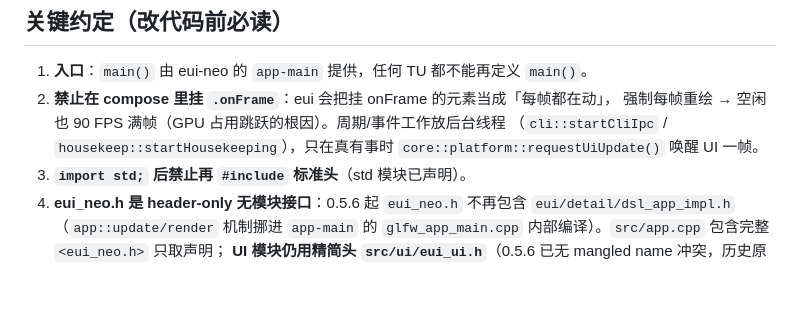
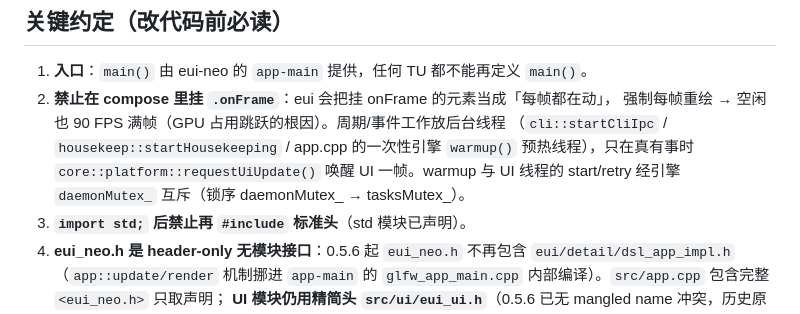
Before and after one commit to FarnaHerry/tinynext, a Markdown page: AGENTS.md, the part around the change. Rendered like a GitHub page; blank space fills up the shorter version.

Commit message:
docs: AGENTS.md 补充引擎 warmup 预热线程与 daemonMutex_ 锁序

```diff
--- a/AGENTS.md
+++ b/AGENTS.md
@@ -53,8 +53,10 @@ tinynext agent                             # 打印 CLI 使用教学（给 AI
 1. **入口**：`main()` 由 eui-neo 的 `app-main` 提供，任何 TU 都不能再定义 `main()`。
 2. **禁止在 compose 里挂 `.onFrame`**：eui 会把挂 onFrame 的元素当成「每帧都在动」，
    强制每帧重绘 → 空闲也 90 FPS 满帧（GPU 占用跳跃的根因）。周期/事件工作放后台线程
-   （`cli::startCliIpc` / `housekeep::startHousekeeping`），只在真有事时
-   `core::platform::requestUiUpdate()` 唤醒 UI 一帧。
+   （`cli::startCliIpc` / `housekeep::startHousekeeping` / app.cpp 的一次性引擎
+   `warmup()` 预热线程），只在真有事时 `core::platform::requestUiUpdate()` 唤醒
+   UI 一帧。warmup 与 UI 线程的 start/retry 经引擎 `daemonMutex_` 互斥（锁序
+   daemonMutex_ → tasksMutex_）。
 3. **`import std;` 后禁止再 `#include` 标准头**（std 模块已声明）。
 3. **eui_neo.h 是 header-only 无模块接口**：0.5.6 起 `eui_neo.h` 不再包含
    `eui/detail/dsl_app_impl.h`（`app::update/render` 机制挪进 `app-main` 的
```
